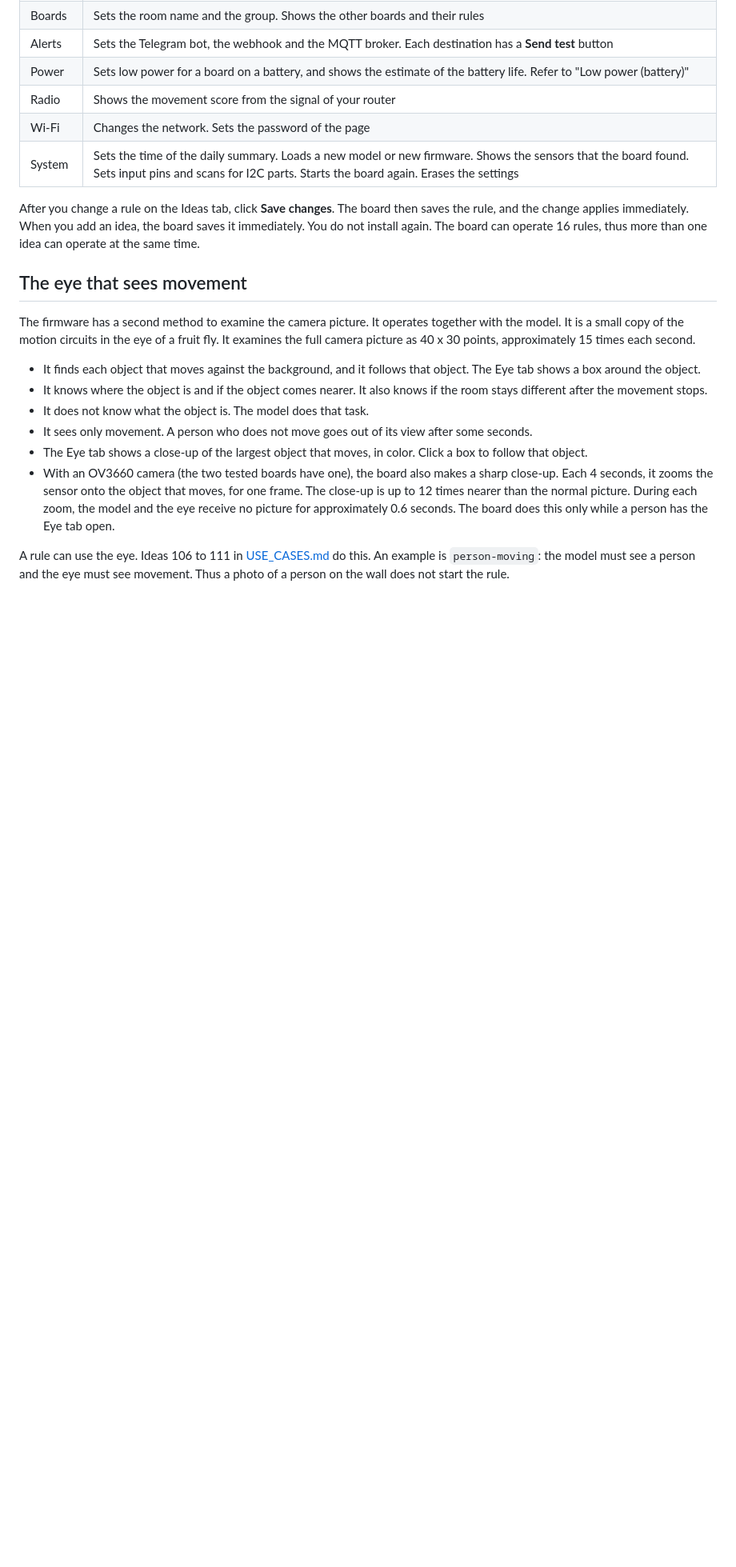
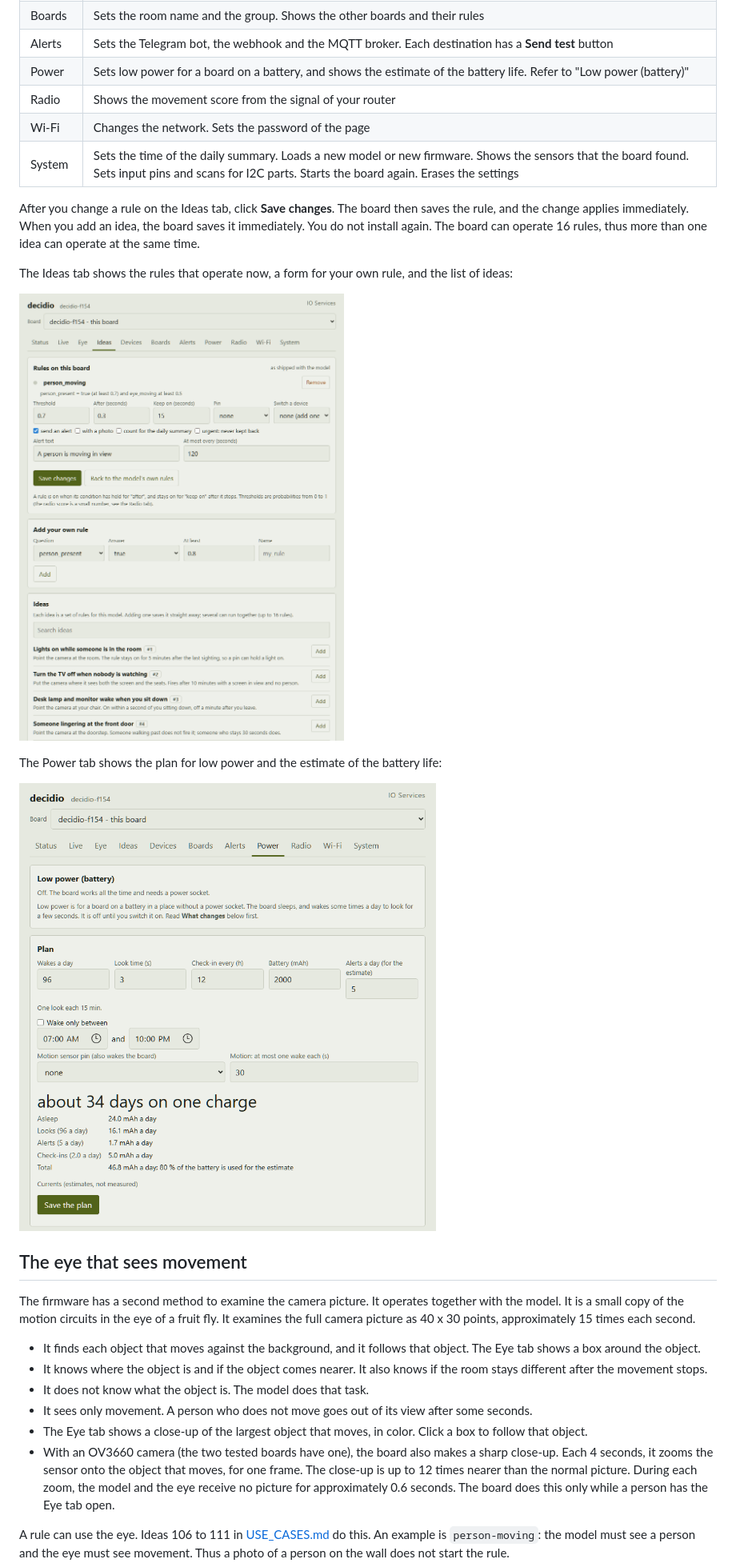
Before and after one commit to IOServicesLabs/decidio, a Markdown page: README.md, the part around one of its changes. Shown at 80% size. Drawn GitHub-style; pictures changed too: docs/images/ideas-tab.png (added), docs/images/power-tab.png (added); blank space fills up the shorter version.

```diff
--- a/README.md
+++ b/README.md
@@ -276,6 +281,14 @@ form, then click **Save page password**.
 After you change a rule on the Ideas tab, click **Save changes**. The board then saves the rule, and the change
 applies immediately. When you add an idea, the board saves it immediately. You do not install again. The board can
 operate 16 rules, thus more than one idea can operate at the same time.
+
+The Ideas tab shows the rules that operate now, a form for your own rule, and the list of ideas:
+
+![The Ideas tab. It shows the rule person_moving with its threshold, its times and its alert text, the form "Add your own rule", and the start of the list of ideas.](docs/images/ideas-tab.png)
+
+The Power tab shows the plan for low power and the estimate of the battery life:
+
+![The Power tab. It shows the plan with 96 wakes each day and a 2000 mAh battery, and the estimate "about 34 days on one charge".](docs/images/power-tab.png)
 
 ## The eye that sees movement
 
```
Also changed, not shown: other parts of README.md (+5 -0 lines), docs/images/live-tab.gif (added), 2 other files.
